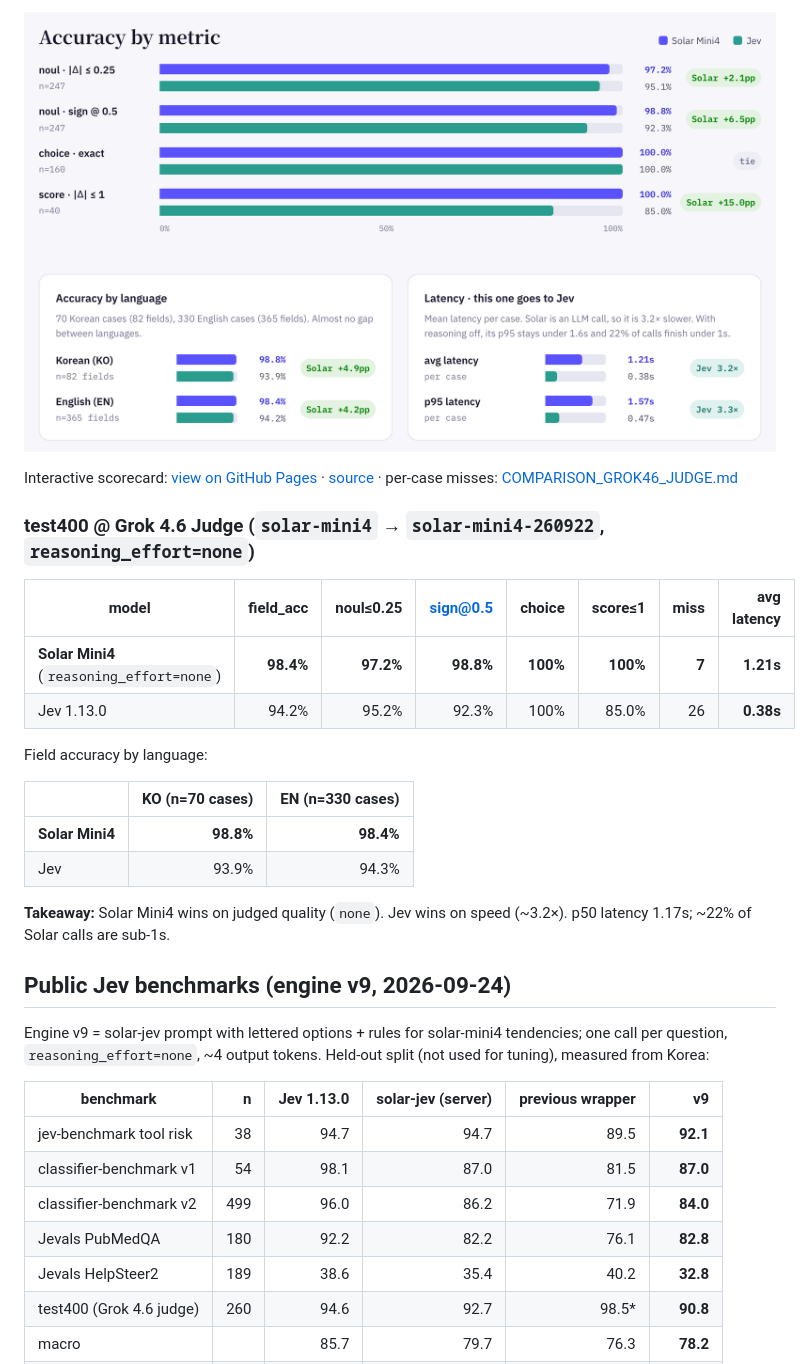
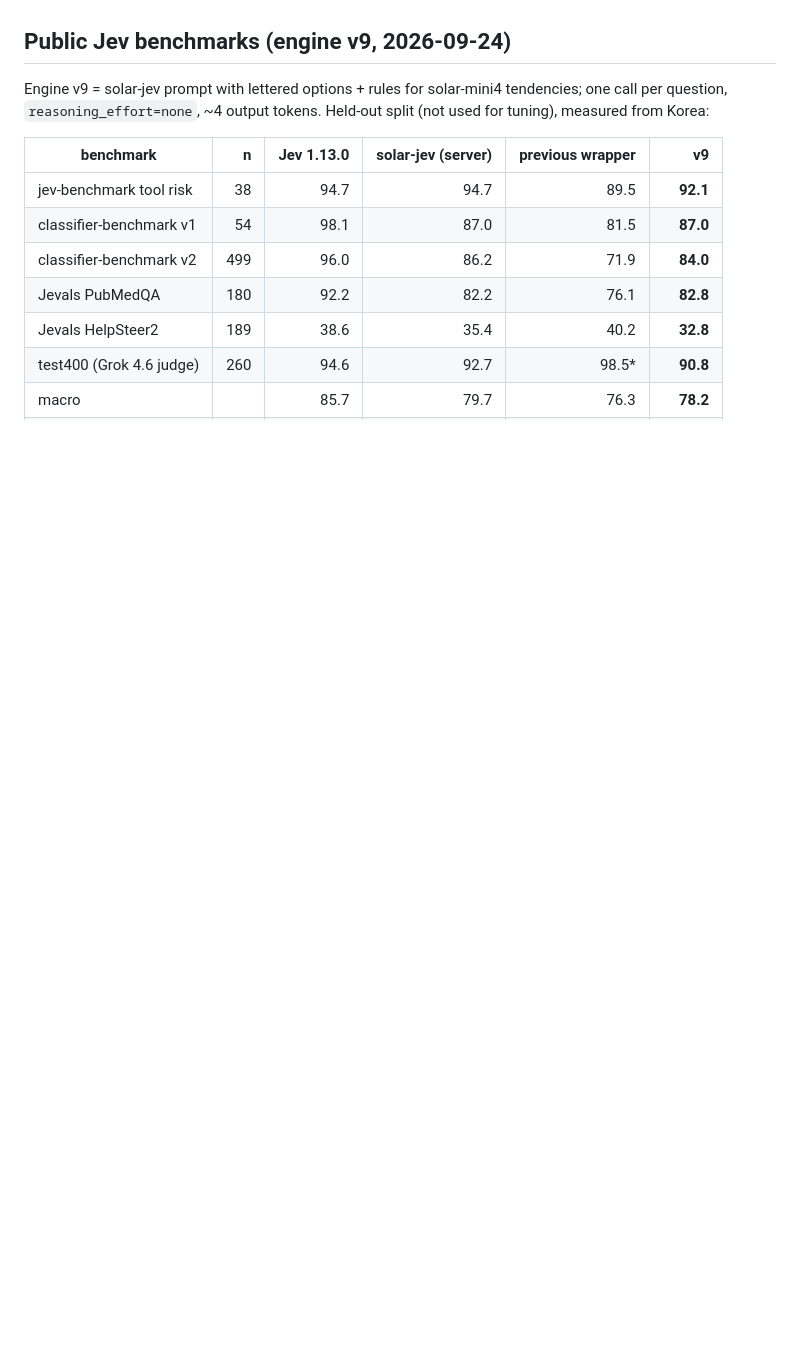
Before and after one commit to hunkim/solar-mini4-jev, a Markdown page: README.md, the part around one of its changes. Rendered like a GitHub page; blank space fills up the shorter version.

Commit message:
README: take down the test400 Grok-judge headline (misleading)
Co-Authored-By: Claude Opus 5.5 <noreply@anthropic.com>

```diff
--- a/README.md
+++ b/README.md
@@ -50,22 +35,3 @@ Solar leads or ties on every accuracy metric, in both Korean and English. Jev ke
-![Accuracy by metric and by language, plus latency](bench/infographic_grok46_judge_detail.png)
-
-Interactive scorecard: [view on GitHub Pages](https://hunkim.github.io/solar-mini4-jev/) · [source](docs/index.html) · per-case misses: [COMPARISON_GROK46_JUDGE.md](bench/COMPARISON_GROK46_JUDGE.md)
-
-### test400 @ Grok 4.6 Judge (`solar-mini4` → `solar-mini4-260922`, `reasoning_effort=none`)
-
-| model | field_acc | noul≤0.25 | sign@0.5 | choice | score≤1 | miss | avg latency |
-|-------|----------:|----------:|---------:|-------:|--------:|-----:|------------:|
-| **Solar Mini4** (`reasoning_effort=none`) | **98.4%** | **97.2%** | **98.8%** | **100%** | **100%** | **7** | **1.21s** |
-| Jev 1.13.0 | 94.2% | 95.2% | 92.3% | 100% | 85.0% | 26 | **0.38s** |
-
-Field accuracy by language:
-
-| | KO (n=70 cases) | EN (n=330 cases) |
-|--|----------:|-----------:|
-| **Solar Mini4** | **98.8%** | **98.4%** |
-| Jev | 93.9% | 94.3% |
-
-**Takeaway:** Solar Mini4 wins on judged quality (`none`). Jev wins on speed (~3.2×). p50 latency 1.17s; ~22% of Solar calls are sub-1s.
 
 ## Public Jev benchmarks (engine v9, 2026-09-24)
 
```
Also changed, not shown: other parts of README.md (+0 -15 lines).
